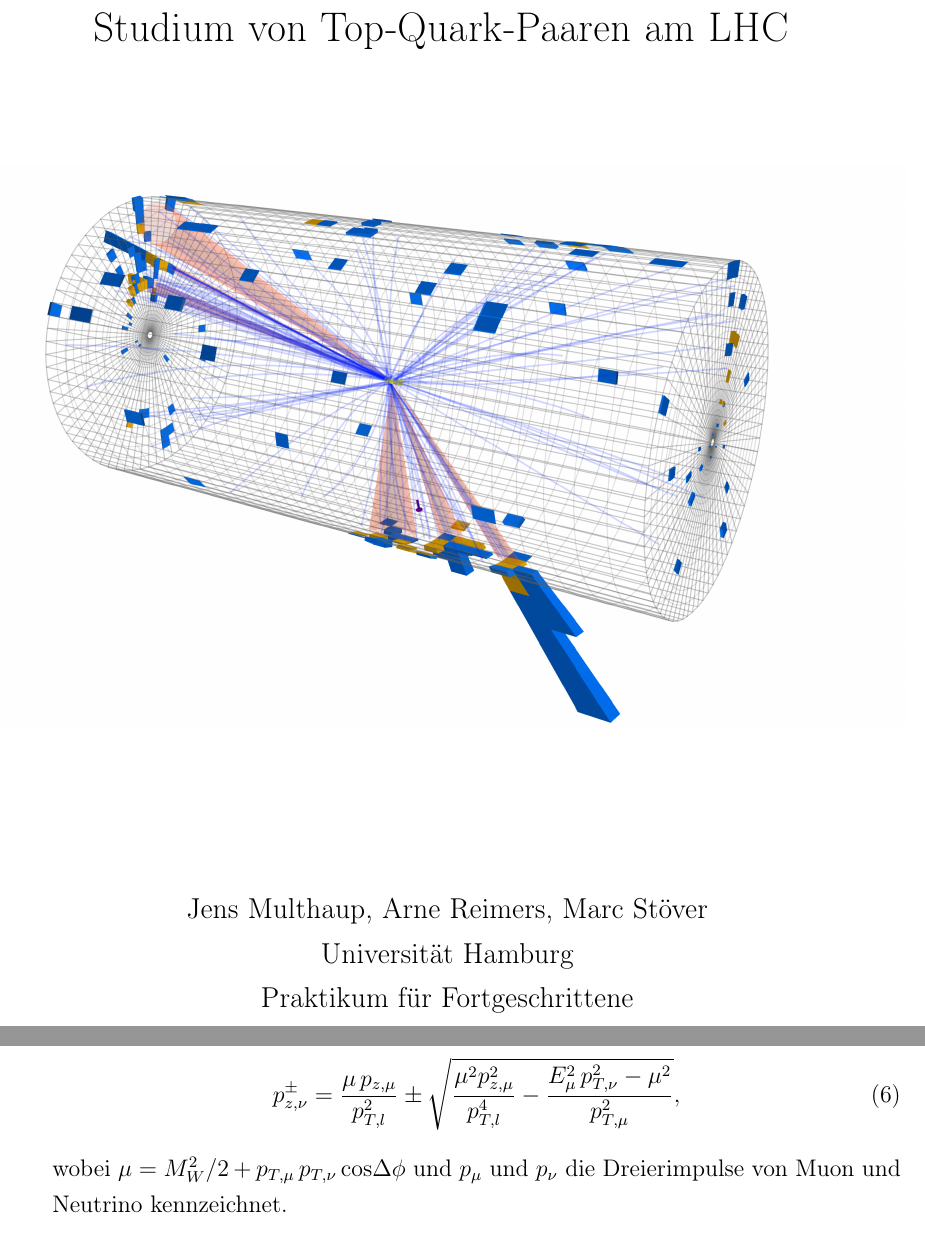
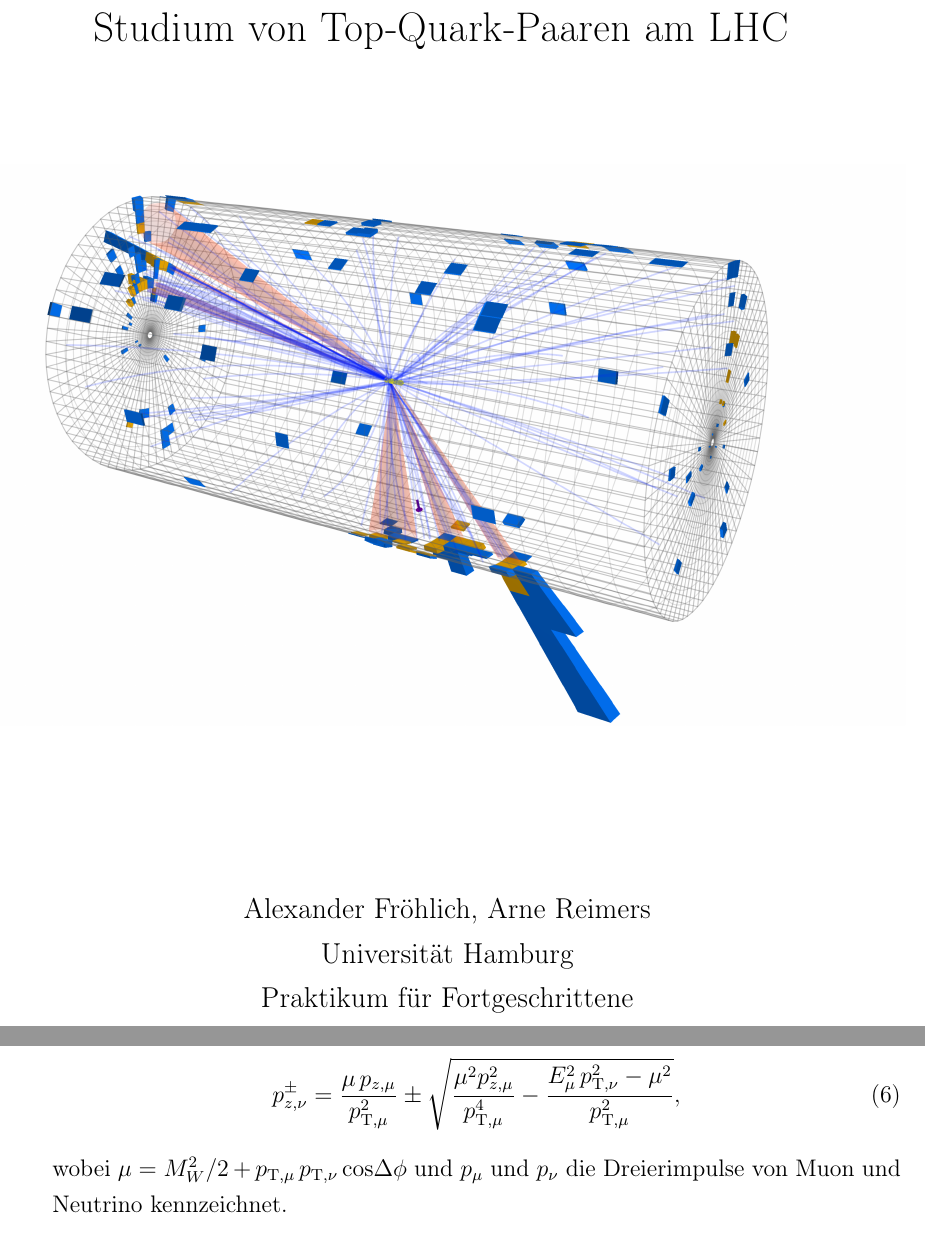
Before and after one commit to froehlia/LHCTop, a LaTeX document (Anleitung/Anleitung.tex, which reads Anleitung/analysis.tex): two parts of pages 1 and 29 of 36, joined at a grey line, cut so that both start at the same text. Compiled offline with pdfLaTeX.

Commit message:
Fixed bugs in top mass reconstruction instructions

```diff
--- a/Anleitung/Anleitung.tex
+++ b/Anleitung/Anleitung.tex
@@ -72,8 +72,8 @@
 \hyphenation{konn-ten}
 
 \title{Studium von Top-Quark-Paaren am LHC   \vspace{2cm}  \\ \centerline{\includegraphics[scale=0.22]{eventdisplay.png}} \vspace{2cm}}
-\date{2018}
-\author{Jens Multhaup, Arne Reimers, Marc St\"over \\ Universit\"at Hamburg \\ Praktikum f\"ur Fortgeschrittene}
+\date{2019}
+\author{Alexander Fr\"ohlich, Arne Reimers \\ Universit\"at Hamburg \\ Praktikum f\"ur Fortgeschrittene}
 \maketitle
 \thispagestyle{empty}
 \newpage \thispagestyle{empty}
--- a/Anleitung/analysis.tex
+++ b/Anleitung/analysis.tex
@@ -131,10 +131,10 @@ E_{\text{T}}^{\text{miss}} = p_{\text{T, }\nu},
 \noindent wobei $E_{\text{T}}^{\text{miss}}$ die fehlende Transversalenergie bezeichnet, die z-Komponente des Neutrino-Viererimpulses gegeben ist durch:
 
 \begin{equation}
-p_{z,\nu}^\pm = \frac{\mu\,p_{z,\mu}}{p_{T,l}^2} \pm \sqrt{\frac{\mu^2p_{z,\mu}^2}{p_{T,l}^4}-\frac{E_\mu^2\,p_{T,\nu}^2-\mu^2}{p_{T,\mu}^2}},
+p_{z,\nu}^\pm = \frac{\mu\,p_{z,\mu}}{p_{\text{T},\mu}^2} \pm \sqrt{\frac{\mu^2p_{z,\mu}^2}{p_{\text{T},\mu}^4}-\frac{E_\mu^2\,p_{\text{T},\nu}^2-\mu^2}{p_{\text{T},\mu}^2}},
 \end{equation}
 
-\noindent wobei $\mu = M_W^2 / 2 + p_{T,\mu}\,p_{T,\nu}\,\text{cos}\Delta\phi$ und $p_{\mu}$ und $p_{\nu}$ die Dreierimpulse von Muon und Neutrino kennzeichnet.
+\noindent wobei $\mu = M_W^2 / 2 + p_{\text{T},\mu}\,p_{\text{T},\nu}\,\text{cos}\Delta\phi$ und $p_{\mu}$ und $p_{\nu}$ die Dreierimpulse von Muon und Neutrino kennzeichnet.
 
 Diese Gleichung kann 0, 1 oder 2 reelle L"osungen haben. Falls keine reelle L"osung existiert, wird stattdessen der Realteil der komplexen verwendet. Im Falle von 2 L"osungen wird das im Folgenden beschriebene Procedere f"ur jede L"osung wiederholt.
 
```
Also changed, not shown: Anleitung/analysis.tex (2 more changed lines), 4 other files.
